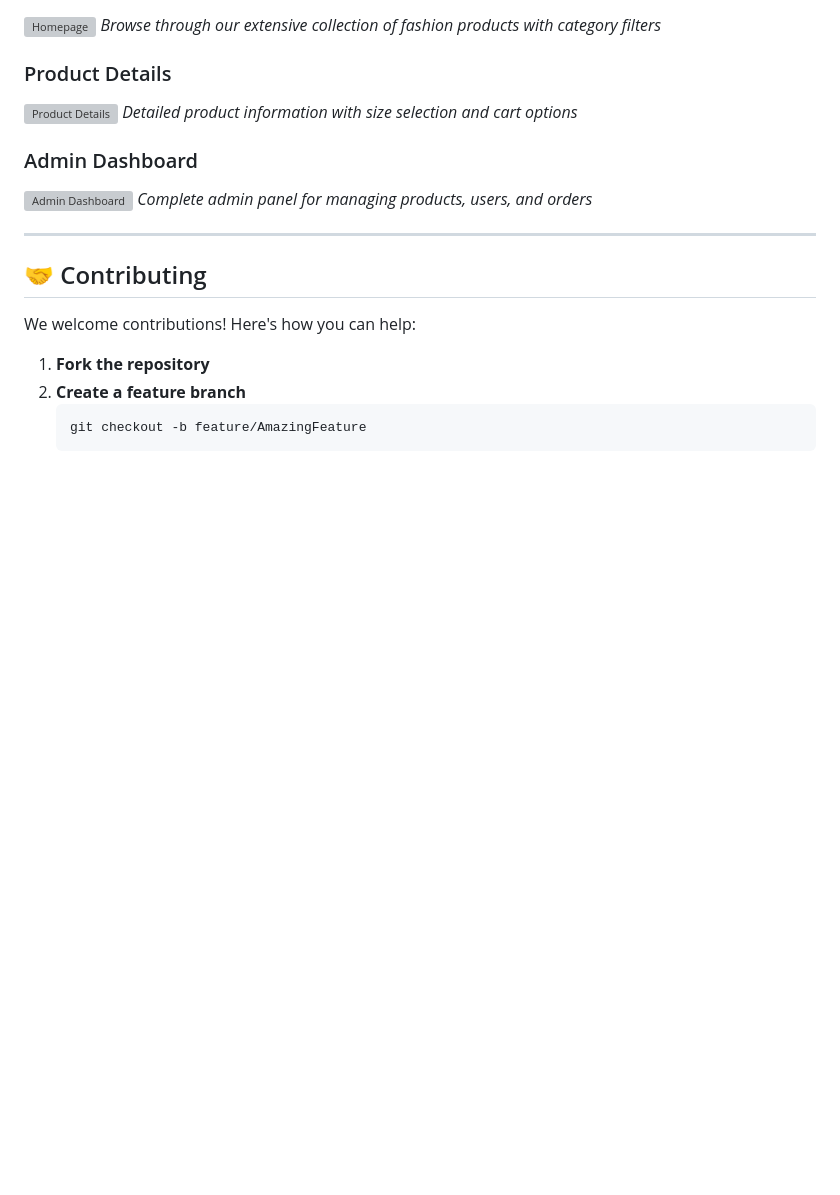
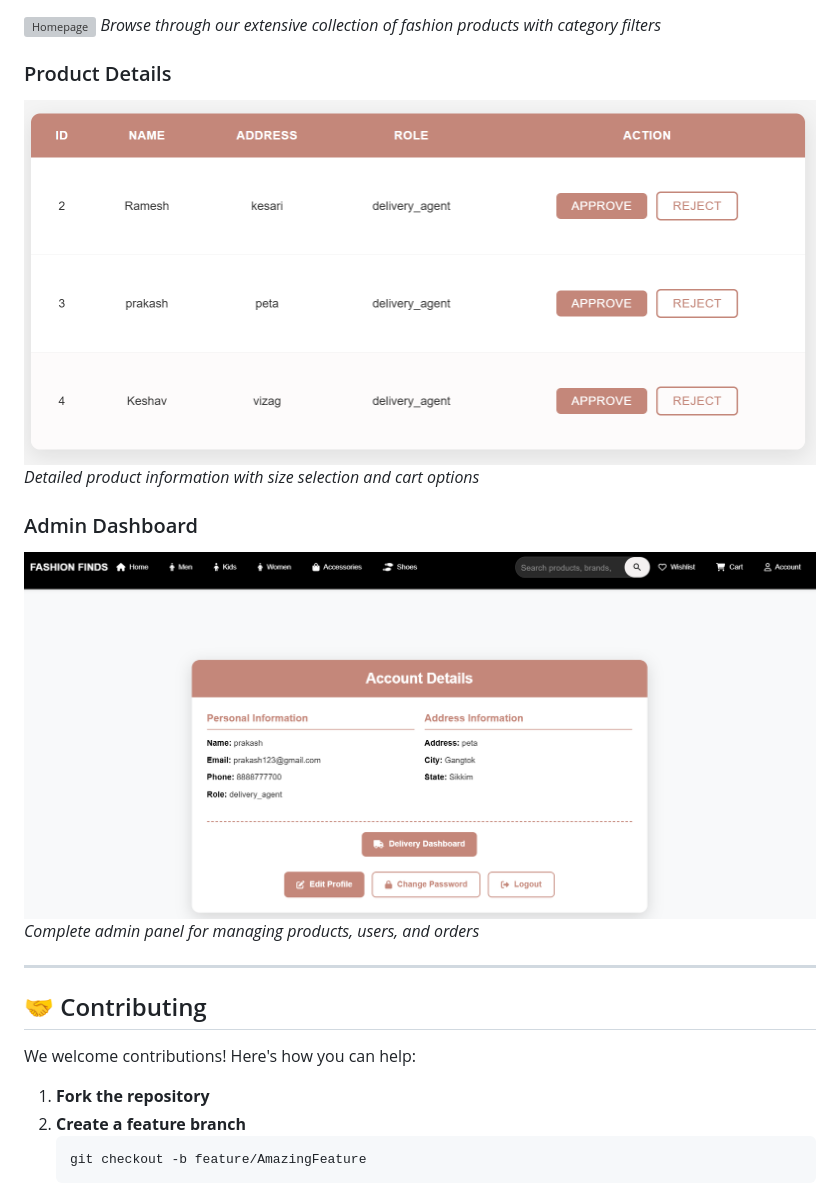
Before and after one commit to RajendharAre/FashionFinds, a Markdown page: README.md, the part around the change. Rendered like a GitHub page; blank space fills up the shorter version; grey boxes are pictures that could not be loaded.

```diff
--- a/README.md
+++ b/README.md
@@ -404,11 +404,11 @@ print(secrets.token_hex(32))
 *Browse through our extensive collection of fashion products with category filters*
 
 ### Product Details
-![Product Details](screenshots/admin_page.png)
+![Product Details](screenshots/admin_dashboard.png)
 *Detailed product information with size selection and cart options*
 
 ### Admin Dashboard
-![Admin Dashboard](screenshots/admin.png)
+![Admin Dashboard](screenshots/account.png)
 *Complete admin panel for managing products, users, and orders*
 
 ---
```
